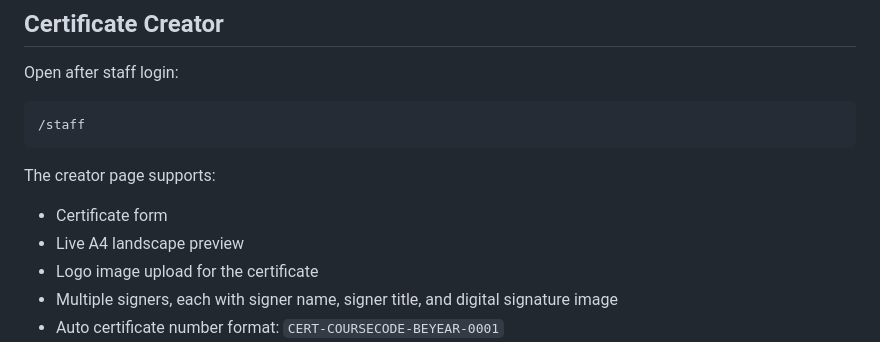
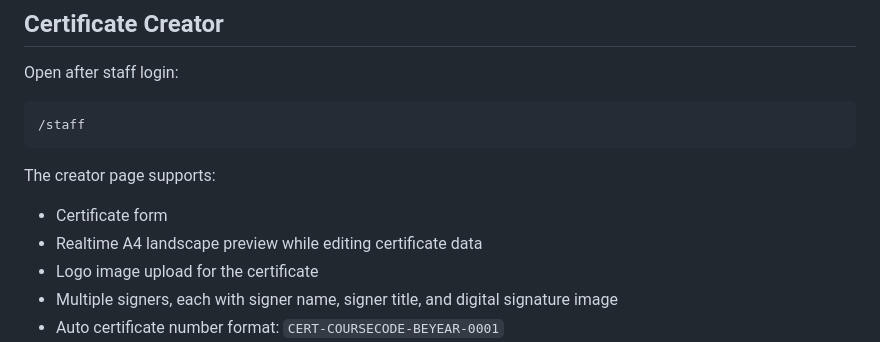
Before and after one commit to TAEPMD/NIEM-CERT, a Markdown page: README.md, the part around the change. GitHub-like rendering.

```diff
--- a/README.md
+++ b/README.md
@@ -88,7 +88,7 @@ Open after staff login:
 The creator page supports:
 
 - Certificate form
-- Live A4 landscape preview
+- Realtime A4 landscape preview while editing certificate data
 - Logo image upload for the certificate
 - Multiple signers, each with signer name, signer title, and digital signature image
 - Auto certificate number format: `CERT-COURSECODE-BEYEAR-0001`
```
